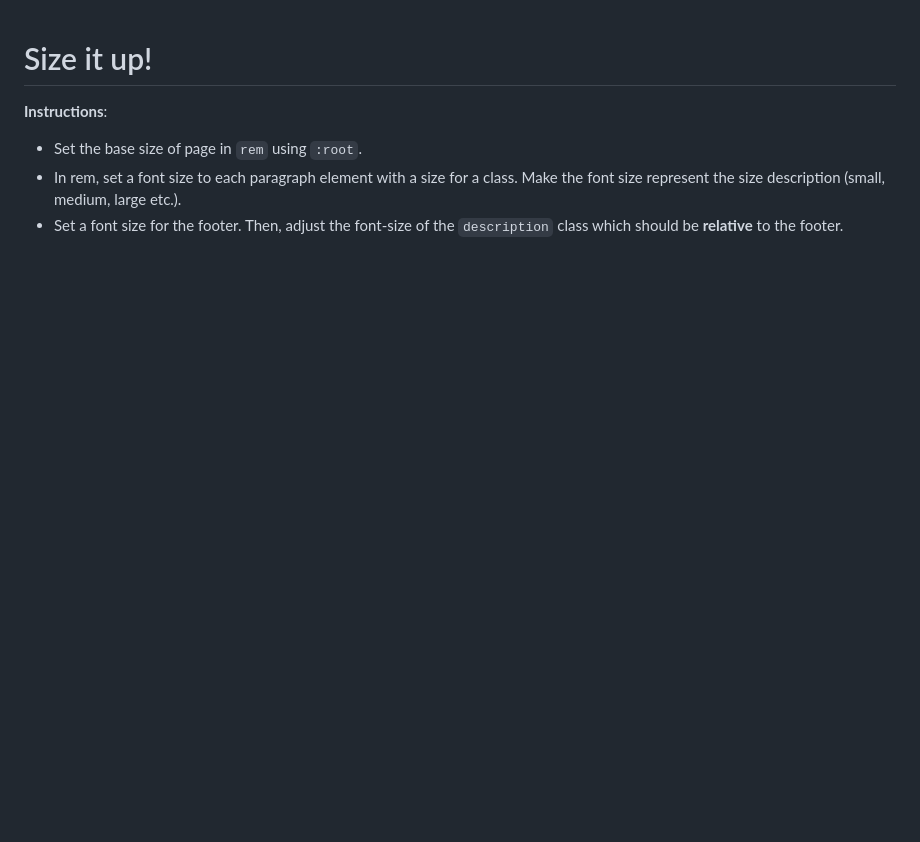
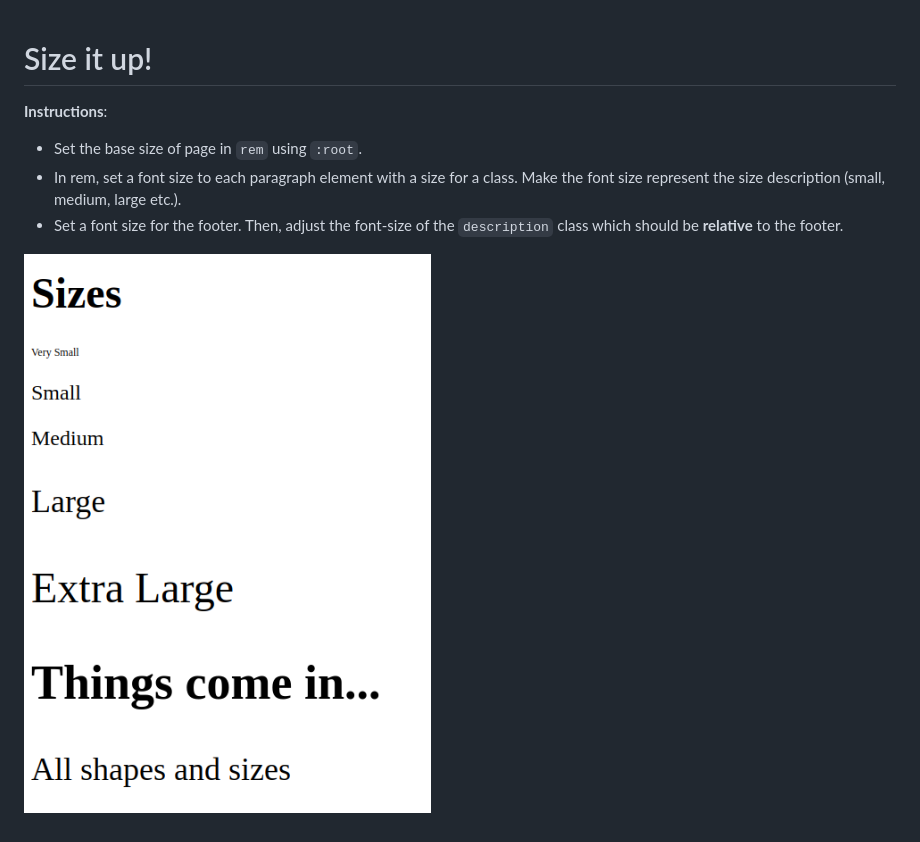
Before and after one commit to wi-fighters/25-uib-typography-font-sizing-peteco83, a Markdown page: README.md, the part around the change. GitHub-like rendering; pictures changed too: image/reference.png (added); blank space fills up the shorter version.

Commit message:
Add image

```diff
--- a/README.md
+++ b/README.md
@@ -4,3 +4,5 @@
 * Set the base size of page in `rem` using `:root`.
 * In rem, set a font size to each paragraph element with a size for a class. Make the font size represent the size description (small, medium, large etc.).
 * Set a font size for the footer. Then, adjust the font-size of the `description` class which should be **relative** to the footer.
+
+![alt-text](/image/reference.png "Reference Image")
```
